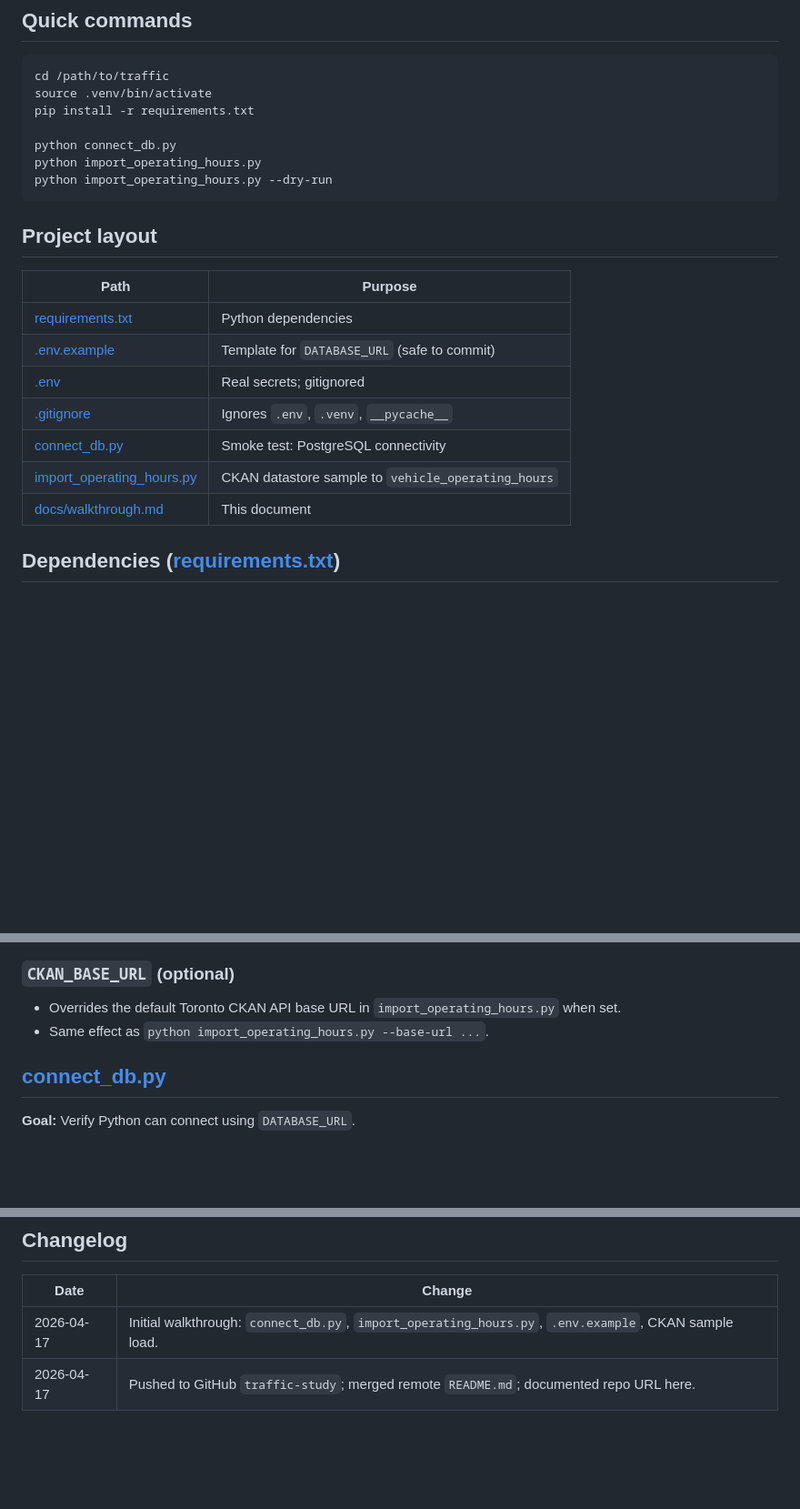
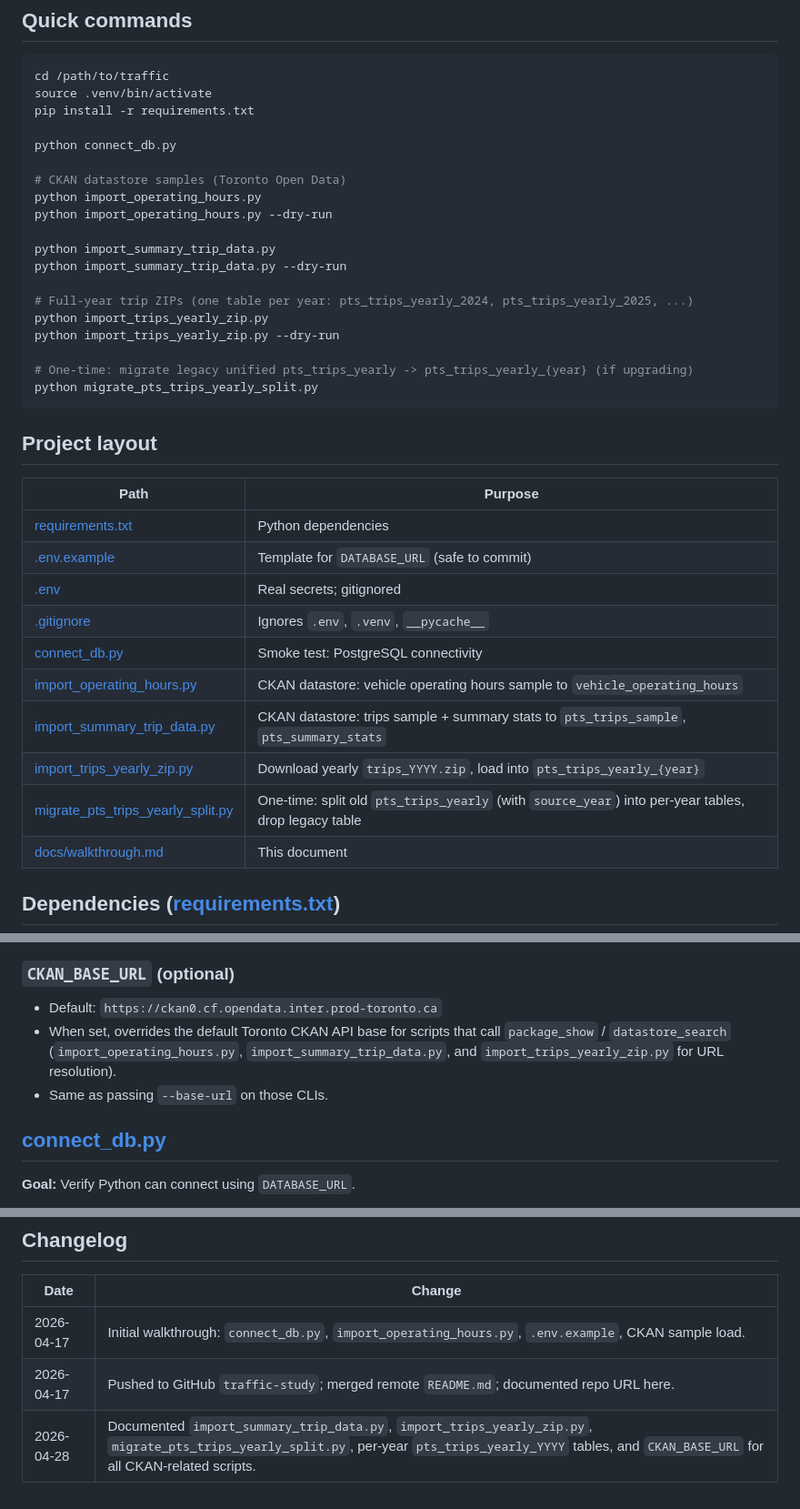
Before and after one commit to zizhenggaoleadercircle-maker/traffic-study, a Markdown page: docs/walkthrough.md, 3 parts joined by grey strips. Shown at 91% size. Rendered like a GitHub page; blank space fills up the shorter version.

````diff
--- a/docs/walkthrough.md
+++ b/docs/walkthrough.md
@@ -16,8 +16,20 @@ source .venv/bin/activate
 pip install -r requirements.txt
 
 python connect_db.py
+
+# CKAN datastore samples (Toronto Open Data)
 python import_operating_hours.py
 python import_operating_hours.py --dry-run
+
+python import_summary_trip_data.py
+python import_summary_trip_data.py --dry-run
+
+# Full-year trip ZIPs (one table per year: pts_trips_yearly_2024, pts_trips_yearly_2025, ...)
+python import_trips_yearly_zip.py
+python import_trips_yearly_zip.py --dry-run
+
+# One-time: migrate legacy unified pts_trips_yearly -> pts_trips_yearly_{year} (if upgrading)
+python migrate_pts_trips_yearly_split.py
 ```
 
 ## Project layout
@@ -29,7 +41,10 @@ python import_operating_hours.py --dry-run
 | [.env](../.env) | Real secrets; gitignored |
 | [.gitignore](../.gitignore) | Ignores `.env`, `.venv`, `__pycache__` |
 | [connect_db.py](../connect_db.py) | Smoke test: PostgreSQL connectivity |
-| [import_operating_hours.py](../import_operating_hours.py) | CKAN datastore sample to `vehicle_operating_hours` |
+| [import_operating_hours.py](../import_operating_hours.py) | CKAN datastore: vehicle operating hours sample to `vehicle_operating_hours` |
+| [import_summary_trip_data.py](../import_summary_trip_data.py) | CKAN datastore: trips sample + summary stats to `pts_trips_sample`, `pts_summary_stats` |
+| [import_trips_yearly_zip.py](../import_trips_yearly_zip.py) | Download yearly `trips_YYYY.zip`, load into `pts_trips_yearly_{year}` |
+| [migrate_pts_trips_yearly_split.py](../migrate_pts_trips_yearly_split.py) | One-time: split old `pts_trips_yearly` (with `source_year`) into per-year tables, drop legacy table |
 | [docs/walkthrough.md](walkthrough.md) | This document |
 
 ## Dependencies ([requirements.txt](../requirements.txt))
@@ -60,8 +75,9 @@ pip install -r requirements.txt
 
 ### `CKAN_BASE_URL` (optional)
 
-- Overrides the default Toronto CKAN API base URL in `import_operating_hours.py` when set.
-- Same effect as `python import_operating_hours.py --base-url ...`.
+- Default: `https://ckan0.cf.opendata.inter.prod-toronto.ca`
+- When set, overrides the default Toronto CKAN API base for scripts that call `package_show` / `datastore_search` (`import_operating_hours.py`, `import_summary_trip_data.py`, and `import_trips_yearly_zip.py` for URL resolution).
+- Same as passing `--base-url` on those CLIs.
 
 ## [connect_db.py](../connect_db.py)
 
@@ -112,3 +167,4 @@ Implementation details (parsing `hr` timestamps, `t`/`f` booleans, etc.) are doc
 |------|--------|
 | 2026-04-17 | Initial walkthrough: `connect_db.py`, `import_operating_hours.py`, `.env.example`, CKAN sample load. |
 | 2026-04-17 | Pushed to GitHub `traffic-study`; merged remote `README.md`; documented repo URL here. |
+| 2026-04-28 | Documented `import_summary_trip_data.py`, `import_trips_yearly_zip.py`, `migrate_pts_trips_yearly_split.py`, per-year `pts_trips_yearly_YYYY` tables, and `CKAN_BASE_URL` for all CKAN-related scripts. |
````
Also changed, not shown: other parts of docs/walkthrough.md (+39 -0 lines).
